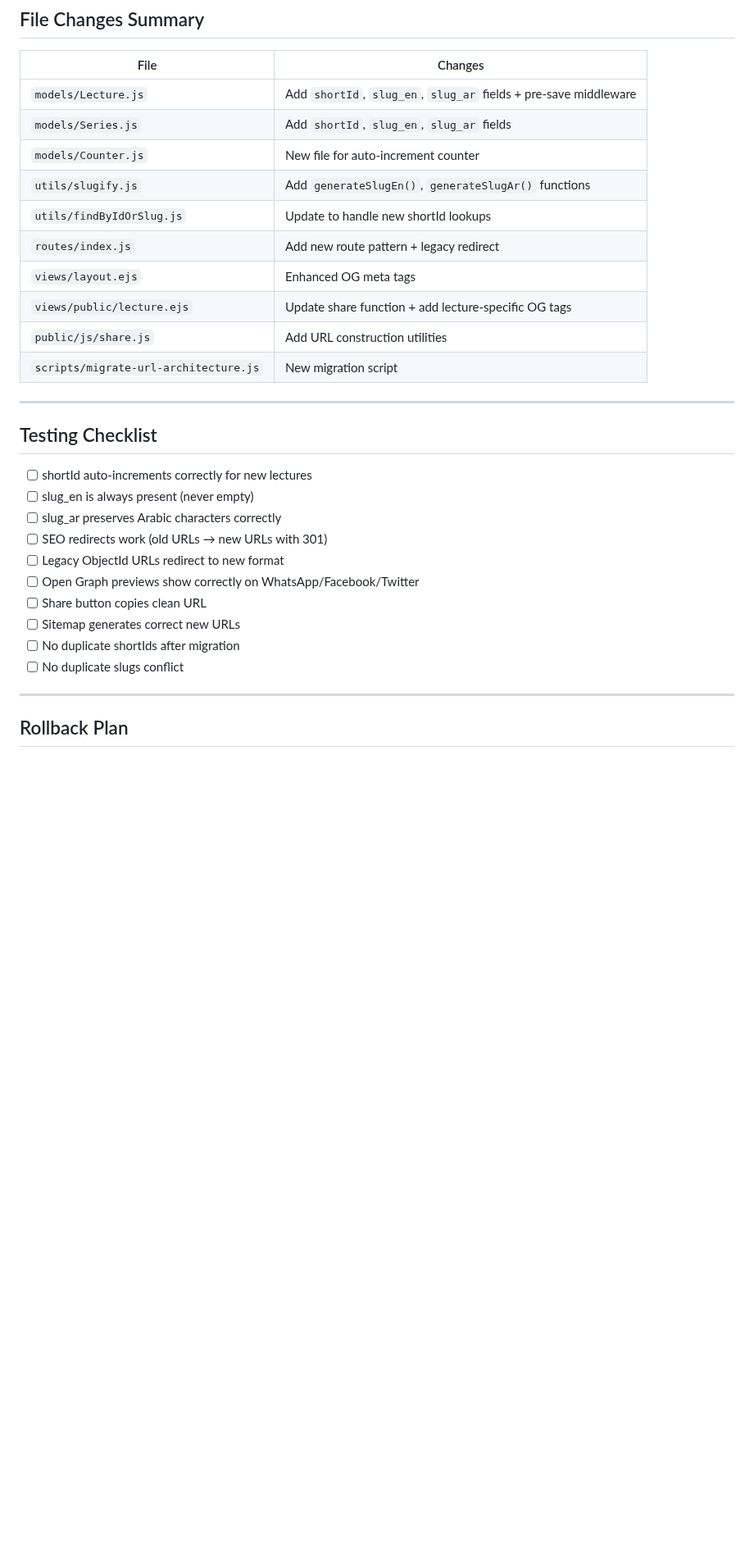
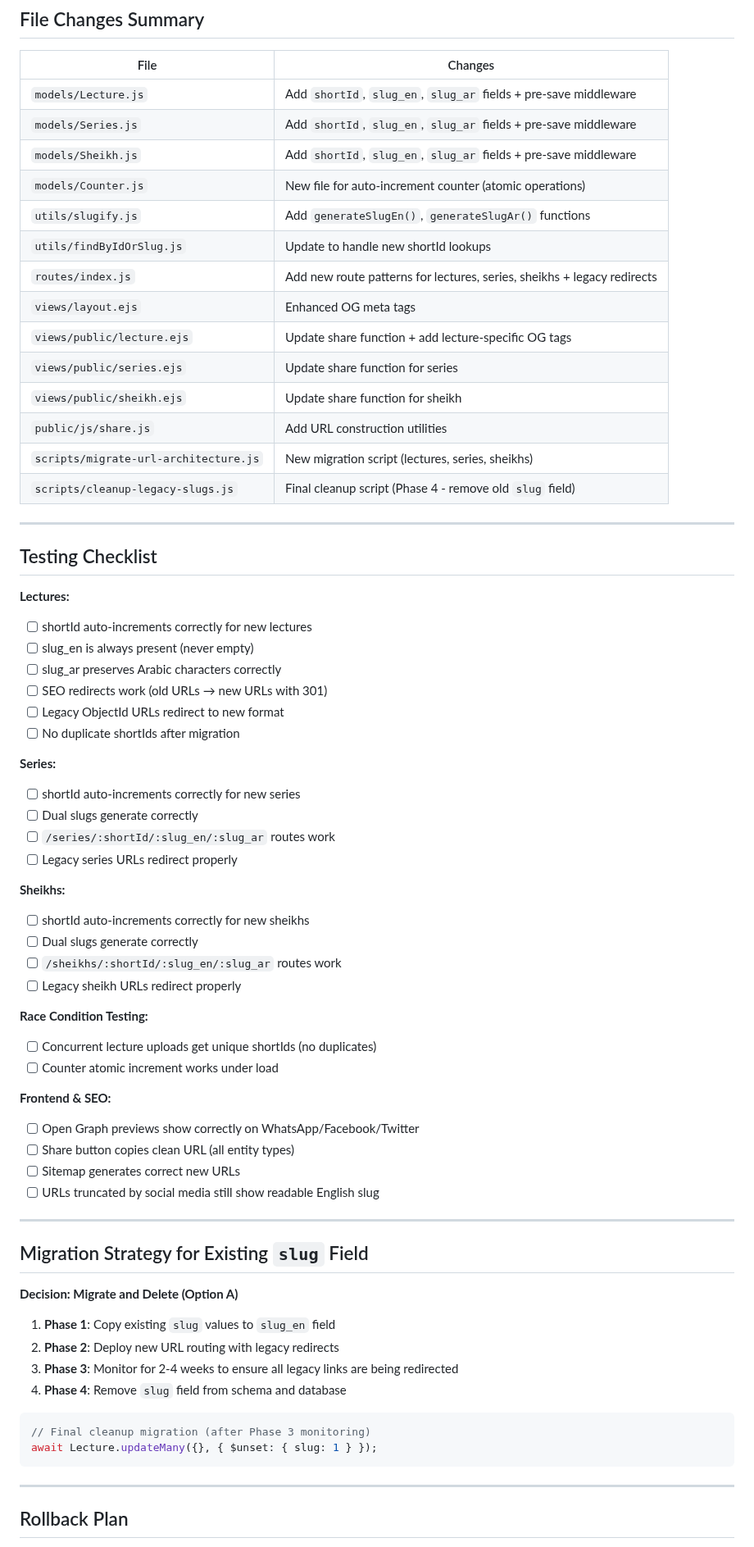
Before and after one commit to Mohamed-AH/wurud, a Markdown page: PLAN-url-architecture.md, the part around one of its changes. Shown at 82% size. Rendered like a GitHub page; blank space fills up the shorter version.

````diff
--- a/PLAN-url-architecture.md
+++ b/PLAN-url-architecture.md
@@ -322,30 +377,69 @@ async function migrate() {
 | File | Changes |
 |------|---------|
 | `models/Lecture.js` | Add `shortId`, `slug_en`, `slug_ar` fields + pre-save middleware |
-| `models/Series.js` | Add `shortId`, `slug_en`, `slug_ar` fields |
-| `models/Counter.js` | New file for auto-increment counter |
+| `models/Series.js` | Add `shortId`, `slug_en`, `slug_ar` fields + pre-save middleware |
+| `models/Sheikh.js` | Add `shortId`, `slug_en`, `slug_ar` fields + pre-save middleware |
+| `models/Counter.js` | New file for auto-increment counter (atomic operations) |
 | `utils/slugify.js` | Add `generateSlugEn()`, `generateSlugAr()` functions |
 | `utils/findByIdOrSlug.js` | Update to handle new shortId lookups |
-| `routes/index.js` | Add new route pattern + legacy redirect |
+| `routes/index.js` | Add new route patterns for lectures, series, sheikhs + legacy redirects |
 | `views/layout.ejs` | Enhanced OG meta tags |
 | `views/public/lecture.ejs` | Update share function + add lecture-specific OG tags |
+| `views/public/series.ejs` | Update share function for series |
+| `views/public/sheikh.ejs` | Update share function for sheikh |
 | `public/js/share.js` | Add URL construction utilities |
-| `scripts/migrate-url-architecture.js` | New migration script |
+| `scripts/migrate-url-architecture.js` | New migration script (lectures, series, sheikhs) |
+| `scripts/cleanup-legacy-slugs.js` | Final cleanup script (Phase 4 - remove old `slug` field) |
 
 ---
 
 ## Testing Checklist
 
+**Lectures:**
 - [ ] shortId auto-increments correctly for new lectures
 - [ ] slug_en is always present (never empty)
 - [ ] slug_ar preserves Arabic characters correctly
 - [ ] SEO redirects work (old URLs → new URLs with 301)
 - [ ] Legacy ObjectId URLs redirect to new format
+- [ ] No duplicate shortIds after migration
+
+**Series:**
+- [ ] shortId auto-increments correctly for new series
+- [ ] Dual slugs generate correctly
+- [ ] `/series/:shortId/:slug_en/:slug_ar` routes work
+- [ ] Legacy series URLs redirect properly
+
+**Sheikhs:**
+- [ ] shortId auto-increments correctly for new sheikhs
+- [ ] Dual slugs generate correctly
+- [ ] `/sheikhs/:shortId/:slug_en/:slug_ar` routes work
+- [ ] Legacy sheikh URLs redirect properly
+
+**Race Condition Testing:**
+- [ ] Concurrent lecture uploads get unique shortIds (no duplicates)
+- [ ] Counter atomic increment works under load
+
+**Frontend & SEO:**
 - [ ] Open Graph previews show correctly on WhatsApp/Facebook/Twitter
-- [ ] Share button copies clean URL
+- [ ] Share button copies clean URL (all entity types)
 - [ ] Sitemap generates correct new URLs
-- [ ] No duplicate shortIds after migration
-- [ ] No duplicate slugs conflict
+- [ ] URLs truncated by social media still show readable English slug
+
+---
+
+## Migration Strategy for Existing `slug` Field
+
+**Decision: Migrate and Delete (Option A)**
+
+1. **Phase 1**: Copy existing `slug` values to `slug_en` field
+2. **Phase 2**: Deploy new URL routing with legacy redirects
+3. **Phase 3**: Monitor for 2-4 weeks to ensure all legacy links are being redirected
+4. **Phase 4**: Remove `slug` field from schema and database
+
+```javascript
+// Final cleanup migration (after Phase 3 monitoring)
+await Lecture.updateMany({}, { $unset: { slug: 1 } });
+```
 
 ---
 
````
Also changed, not shown: other parts of PLAN-url-architecture.md (+80 -19 lines).
